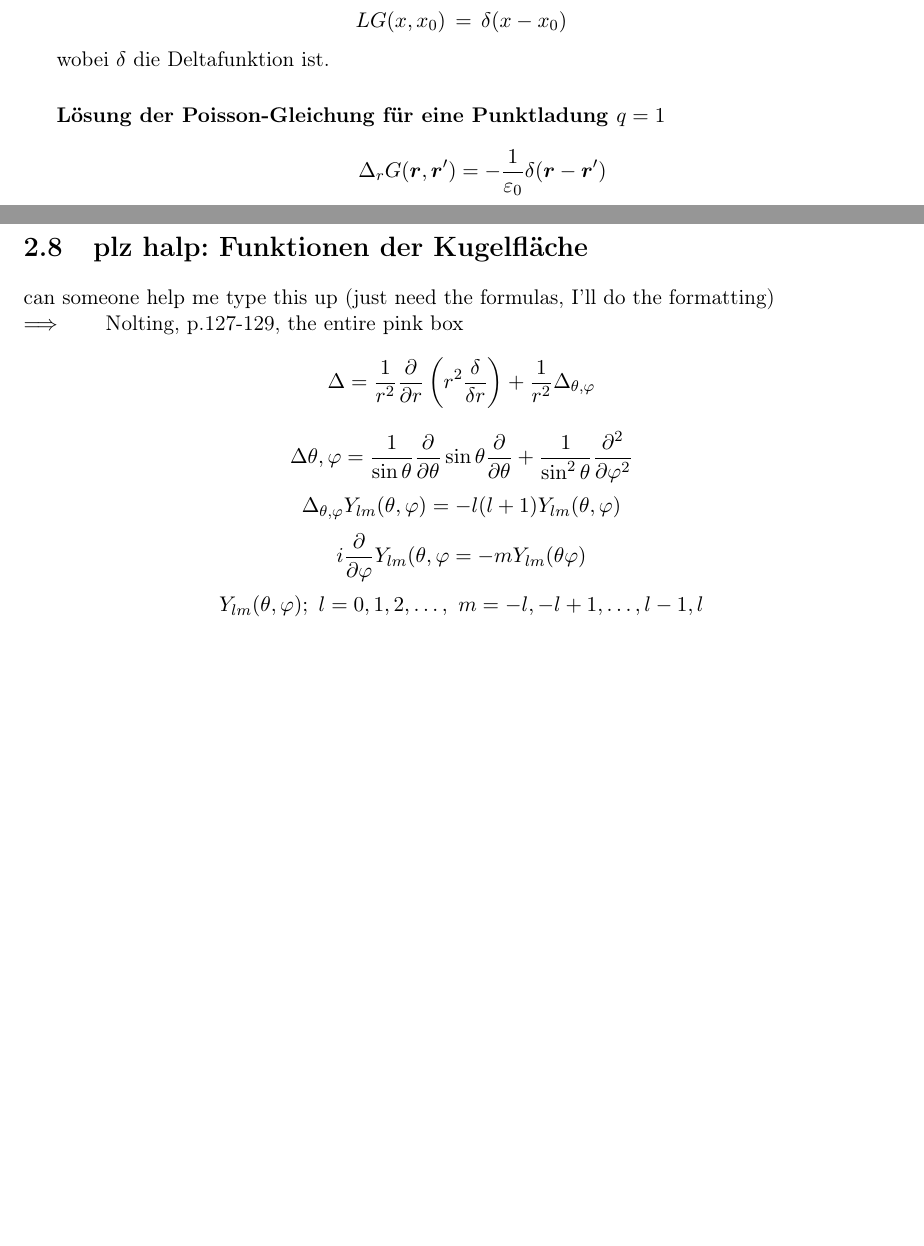
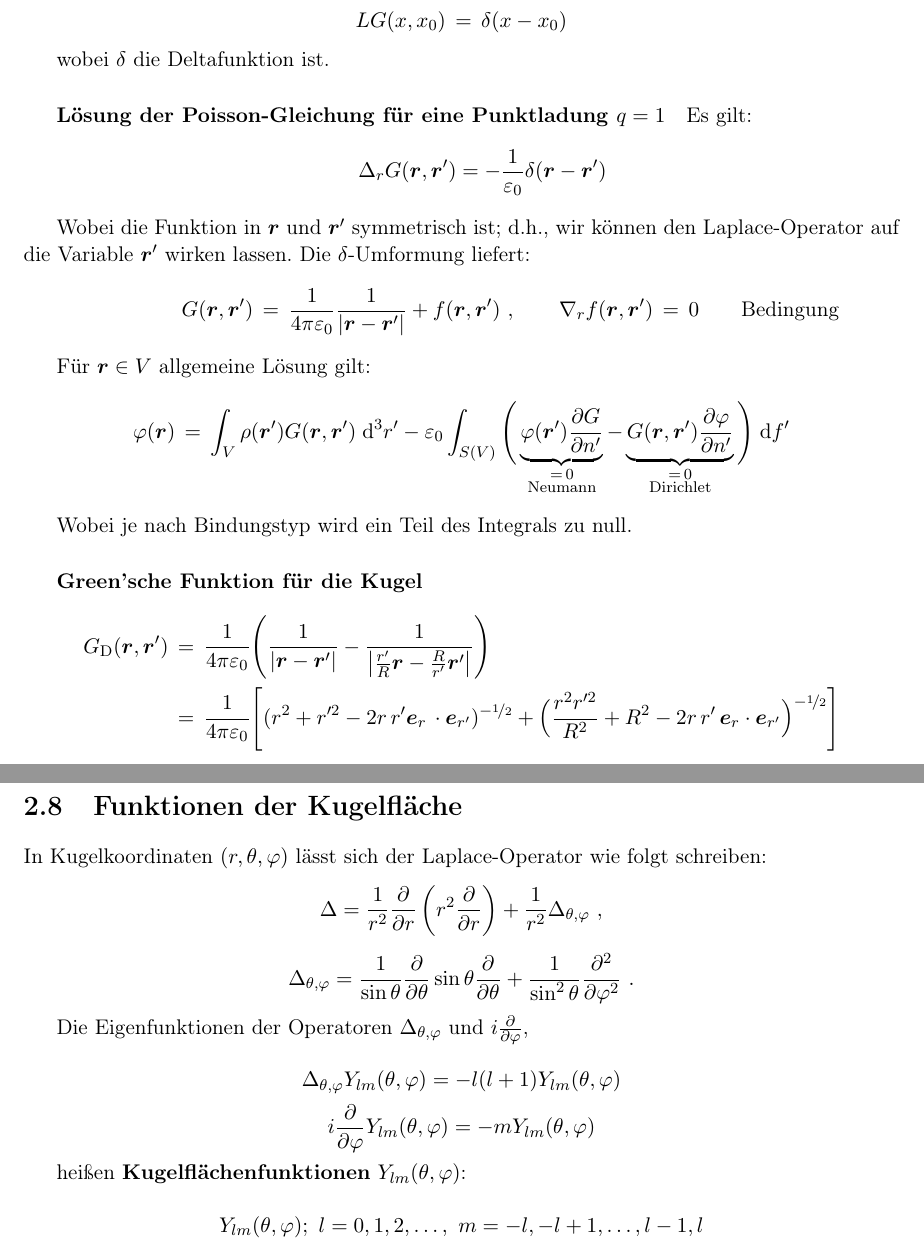
Before and after one commit to BigThonkers/ProjectProcyon, a LaTeX document (TH_II/big_Theory.tex): two parts of pages 10 and 11 of 15, joined at a grey line, cut so that both start at the same text, the shorter picture padded with empty space. Compiled offline with pdfLaTeX.

Commit message:
finished Green's function
started putting the radial functions in

```diff
--- a/TH_II/big_Theory.tex
+++ b/TH_II/big_Theory.tex
@@ -71,6 +71,7 @@
 \newcommand{\pofr}{\Phi(\vec{r})}
 \newcommand{\delfkt}{\delta(\vec{r} - \vec{r}_0)}
 \newcommand{\gre}{\mathcal G(\vec{r},\vec{r}')}
+\newcommand{\dd}{\mathrm{d}}
 
 %LA:
 \newenvironment{bew}[1]{\subsection{Bew: #1}}{\hfill$\square$}
@@ -455,6 +456,35 @@ Die Green'sche Funktion $G(x, x_0)$ eines linearen Differentialoperators $L\,=\,
 
 wobei $\delta$ die Deltafunktion ist.
 
-\subparagraph{Lösung der Poisson-Gleichung für eine Punktladung $q = 1$}
+\subparagraph{Lösung der Poisson-Gleichung für eine Punktladung $q = 1$} Es gilt:
 \[\qquad \Delta_r G(\vec{r},\vec{r}')=-\frac{1}{\epsilon_0}\delta(\vec{r}-\vec{r}')\]
 
+Wobei die Funktion in $\vec{r}$ und $\vec{r}'$ symmetrisch ist; d.h., wir können den Laplace-Operator auf die Variable $\vec{r}'$ wirken lassen. Die $\delta$-Umformung liefert:
+\[G(\vec{r},\vec{r}')\,=\,\frac{1}{4\pi\epsilon_0}\frac{1}{\left|\vec{r}-\vec{r}'\right|}+f(\vec{r},\vec{r}')\ ,\qquad \nabla_r f(\vec{r},\vec{r}')\,=\,0\qquad\rlap{Bedingung}\]
+
+Für $\vec{r}\in V$ allgemeine Lösung gilt:
+\[\varphi(\vec{r})\,=\,\int_V\rho(\vec{r}')G(\vec{r},\vec{r}')\;\dd^3r'-\epsilon_0\int_{S(V)}\Bigg(\underbrace{\varphi(\vec{r}')\frac{\partial G}{\partial n'}}_{\mathclap{\substack{{=\,0}\\{\text{Neumann}}}}}-\underbrace{G(\vec{r},\vec{r}')\frac{\partial\varphi}{\partial n'}}_{\mathclap{\substack{{=\,0}\\{\text{Dirichlet}}}}}\Bigg)\;\dd f'\]
+
+Wobei je nach Bindungstyp wird ein Teil des Integrals zu null.
+
+\subparagraph{Green'sche Funktion für die Kugel}
+\begin{align*}
+G_\mathrm{D}(\vec{r},\vec{r}')\,&=\,\frac{1}{4\pi\epsilon_0}\Bigg(\frac{1}{\left|\vec{r}-\vec{r}'\right|}-\frac{1}{\left|\frac{r'}{R}\vec{r}-\frac{R}{r'}\vec{r}'\right|}\Bigg)\\
+&=\,\frac{1}{4\pi\epsilon_0}\Bigg[ (r^2+r'^2-2r\,r'\vec{e}_r\,\cdot\vec{e}_{r'})^{-\nicefrac{1}{2}}+\Big( \frac{r^2r'^2}{R^2}+R^2-2r\,r'\,\vec{e}_r\cdot\vec{e}_{r'} \Big)^{-\nicefrac{1}{2}} \Bigg]
+\end{align*}
+
+\newpage
+\section{Funktionen der Kugelfläche}
+In Kugelkoordinaten $(r,\theta,\varphi)$ lässt sich der Laplace-Operator wie folgt schreiben:
+\[\Delta=\frac{1}{r^2}\frac{\partial}{\partial r}\left(r^2\frac{\partial}{\partial r}\right)+\frac{1}{r^2}\Delta_{\theta,\vphi}\ ,\]
+\[\Delta_{\theta,\vphi}=\frac{1}{\sin\theta}\frac{\partial}{\partial\theta}\sin\theta\frac{\partial}{\partial\theta}+\frac{1}{\sin^2\theta}\frac{\partial^2}{\partial\vphi^2}\ .\]
+
+Die Eigenfunktionen der Operatoren $\Delta_{\theta,\varphi}$ und $i\frac{\partial}{\partial\varphi}$,
+
+\[\Delta_{\theta,\vphi}Y_{lm}(\theta,\vphi)=-l(l+1)Y_{lm}(\theta,\vphi)\]
+\[i\frac{\partial}{\partial\vphi}Y_{lm}(\theta,\vphi)=-mY_{lm}(\theta,\vphi)\]
+
+heißen \textbf{Kugelflächenfunktionen} $Y_{lm}(\theta,\vphi)$:
+
+\[Y_{lm}(\theta,\vphi);\ l=0,1,2,\ldots,\ m=-l,-l+1,\ldots,l-1,l\]
+\[Y_{lm}(\theta,\vphi)=\sqrt{\frac{2l+1}{4\pi}\frac{(l-m)!}{(l+m)!}}P_l^m(\cos\theta)\exp(im\vphi)\]
@@ -474,10 +504,0 @@ wobei $\delta$ die Deltafunktion ist.
-\section{plz halp: Funktionen der Kugelfläche}
-can someone help me type this up (just need the formulas, I'll do the formatting)\\
-$\implies$\qquad Nolting, p.127-129, the entire pink box
-% all the equations lets go
-\[\Delta=\frac{1}{r^2}\frac{\partial}{\partial r}\left(r^2\frac{\delta}{\delta r}\right)+\frac{1}{r^2}\Delta_{\theta,\vphi}\]
-\[\Delta{\theta,\vphi}=\frac{1}{\sin\theta}\frac{\partial}{\partial\theta}\sin\theta\frac{\partial}{\partial\theta}+\frac{1}{\sin^2\theta}\frac{\partial^2}{\partial\vphi^2}\]
-\[\Delta_{\theta,\vphi}Y_{lm}(\theta,\vphi)=-l(l+1)Y_{lm}(\theta,\vphi)\]
-\[i\frac{\partial}{\partial\vphi}Y_{lm}(\theta,\vphi}=-mY_{lm}(\theta\vphi)\]
-\[Y_{lm}(\theta,\vphi);\ l=0,1,2,\ldots,\ m=-l,-l+1,\ldots,l-1,l\]
-\[Y_{lm}(\theta,\vphi)=\sqrt{\frac{2l+1}{4\pi}\frac{(l-m)!}{(l+m)!}}P_l^m(\cos\theta)\exp(im\vphi)\]
@@ -496,3 +512,4 @@ $\implies$\qquad Nolting, p.127-129, the entire pink box
+\[\frac{1}{2}\sum_{l=0}^\infty(2l+1)P_l(z')P_l(z)=\delta(z-z')\]
 
 
 
```
Also changed, not shown: TH_II/big_Theory.pdf, TH_II/big_Theory.tex (32 more changed lines).
